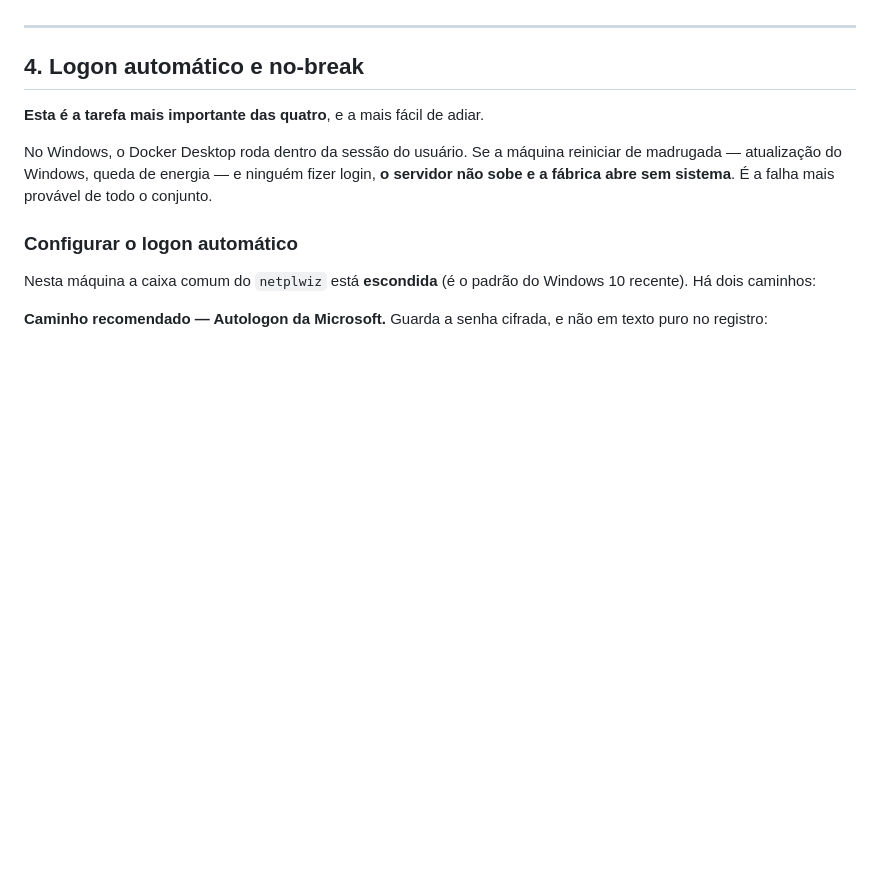
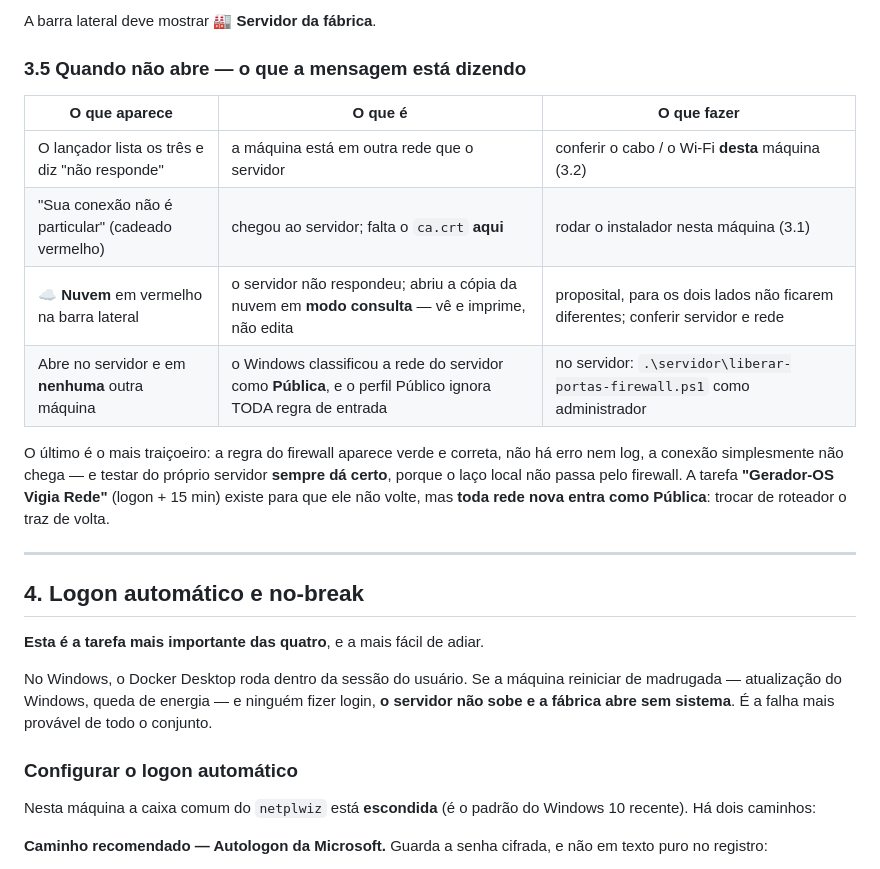
Before and after one commit to diversemodas1997-cmyk/Gerador-OS, a Markdown page: servidor/PASSO-A-PASSO.md, the part around one of its changes. GitHub-like rendering; blank space fills up the shorter version.

```diff
--- a/servidor/PASSO-A-PASSO.md
+++ b/servidor/PASSO-A-PASSO.md
@@ -195,3 +237,19 @@ o endereço, o certificado (tarefa 2) e se o servidor está ligado.
+A barra lateral deve mostrar **🏭 Servidor da fábrica**.
+
+### 3.5 Quando não abre — o que a mensagem está dizendo
+
+| O que aparece | O que é | O que fazer |
+|---|---|---|
+| O lançador lista os três e diz "não responde" | a máquina está em outra rede que o servidor | conferir o cabo / o Wi-Fi **desta** máquina (3.2) |
+| "Sua conexão não é particular" (cadeado vermelho) | chegou ao servidor; falta o `ca.crt` **aqui** | rodar o instalador nesta máquina (3.1) |
+| **☁ Nuvem** em vermelho na barra lateral | o servidor não respondeu; abriu a cópia da nuvem em **modo consulta** — vê e imprime, não edita | proposital, para os dois lados não ficarem diferentes; conferir servidor e rede |
+| Abre no servidor e em **nenhuma** outra máquina | o Windows classificou a rede do servidor como **Pública**, e o perfil Público ignora TODA regra de entrada | no servidor: `.\servidor\liberar-portas-firewall.ps1` como administrador |
+
+O último é o mais traiçoeiro: a regra do firewall aparece verde e correta, não
+há erro nem log, a conexão simplesmente não chega — e testar do próprio servidor
+**sempre dá certo**, porque o laço local não passa pelo firewall. A tarefa
+**"Gerador-OS Vigia Rede"** (logon + 15 min) existe para que ele não volte, mas
+**toda rede nova entra como Pública**: trocar de roteador o traz de volta.
 
 ---
 
```
Also changed, not shown: other parts of servidor/PASSO-A-PASSO.md (+64 -22 lines).
